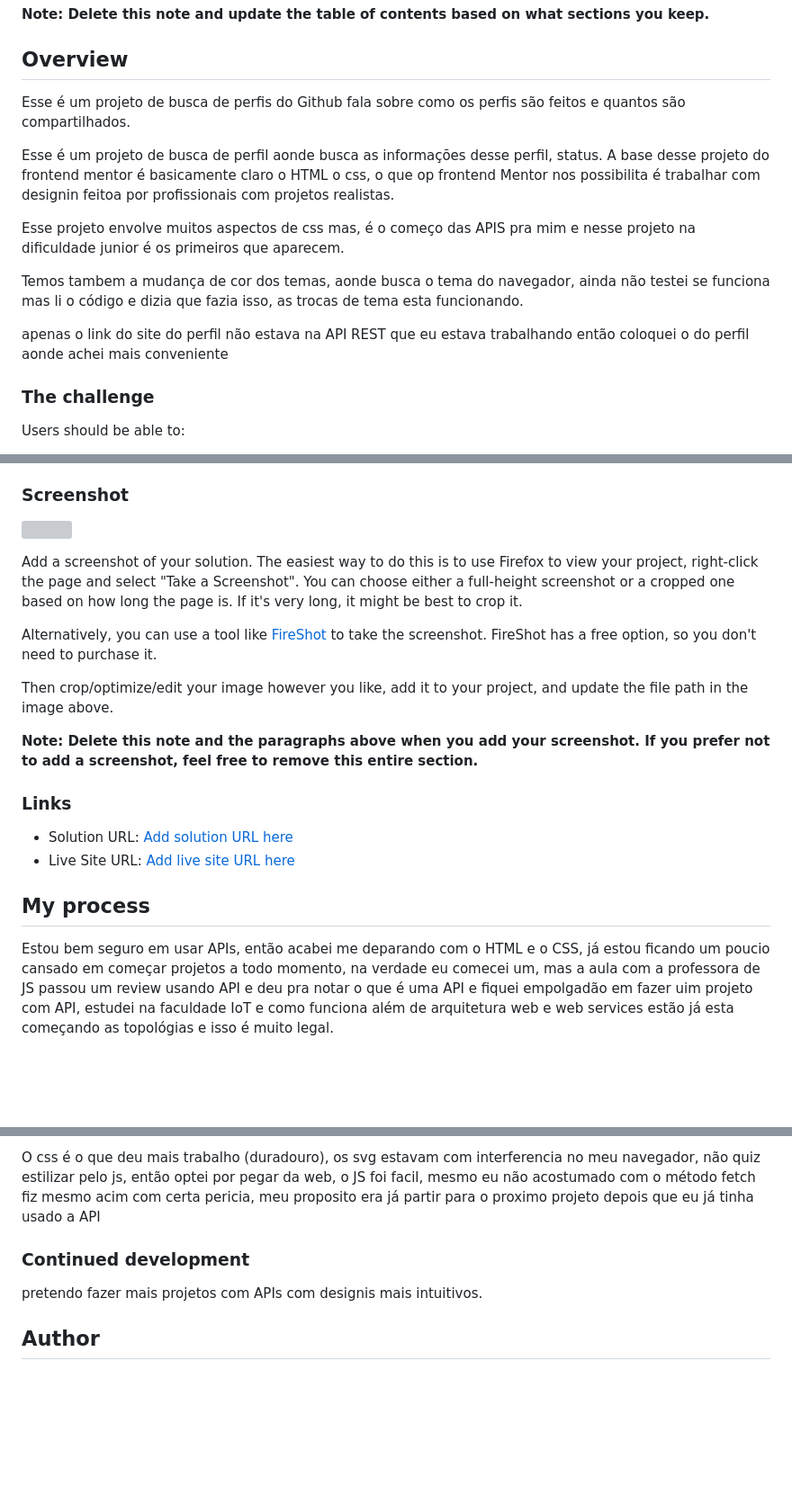
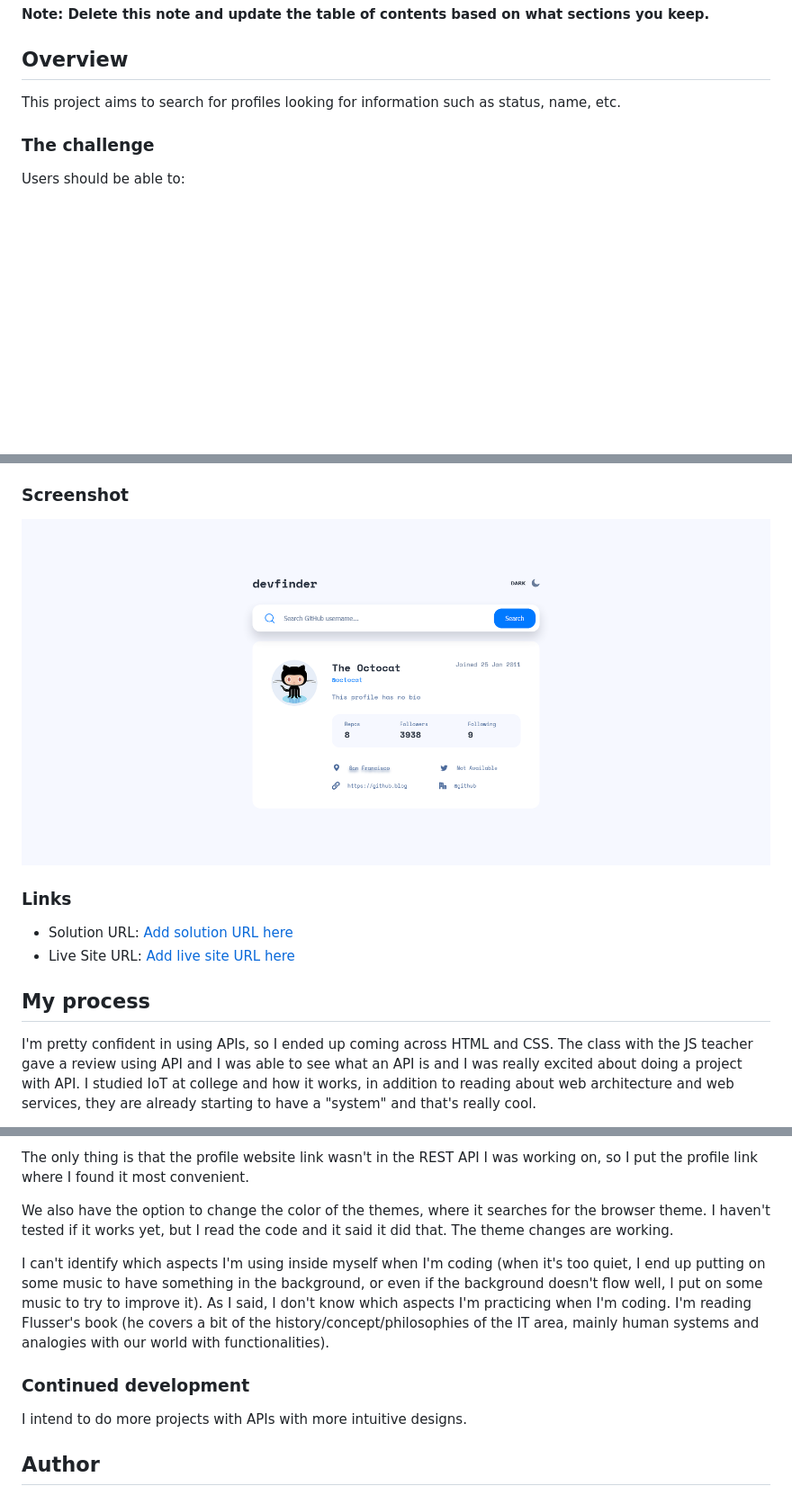
Before and after one commit to FredericoGarciasAlves/github-user-search-app, a Markdown page: README.md, 3 parts joined by grey strips. Shown: that part at 90% size. Rendered like a GitHub page; pictures changed too: assets/Screenshot 2025-02-28 at 15-49-44 GitHub Profile Finder.png (added); blank space fills up the shorter version; grey boxes are pictures that could not be loaded.

Commit message:
finished

```diff
--- a/README.md
+++ b/README.md
@@ -20,15 +20,7 @@ This is a solution to the [GitHub user search app challenge on Frontend Mentor](
 
 ## Overview
 
-Esse é um projeto de busca de perfis do Github fala sobre como os perfis são feitos e quantos são compartilhados.
-
-Esse é um projeto de busca de perfil aonde busca as informações desse perfil, status. A base desse projeto do frontend mentor é basicamente claro o HTML o css, o que op frontend Mentor nos possibilita é trabalhar com designin feitoa por profissionais com projetos realistas.
-
-Esse projeto envolve muitos aspectos de css mas, é o começo das APIS pra mim e nesse projeto na dificuldade junior é os primeiros que aparecem.
-
-Temos tambem a mudança de cor dos temas, aonde busca o tema do navegador, ainda não testei se funciona mas li o código e dizia que fazia isso, as trocas de tema esta funcionando.
-
-apenas o link do site do perfil não estava na API REST que eu estava trabalhando então coloquei o do perfil aonde achei mais conveniente
+This project aims to search for profiles looking for information such as status, name, etc.
 
 ### The challenge
 
@@ -43,15 +35,7 @@ Users should be able to:
 
 ### Screenshot
 
-![](./screenshot.jpg)
-
-Add a screenshot of your solution. The easiest way to do this is to use Firefox to view your project, right-click the page and select "Take a Screenshot". You can choose either a full-height screenshot or a cropped one based on how long the page is. If it's very long, it might be best to crop it.
-
-Alternatively, you can use a tool like [FireShot](https://getfireshot.com/) to take the screenshot. FireShot has a free option, so you don't need to purchase it.
-
-Then crop/optimize/edit your image however you like, add it to your project, and update the file path in the image above.
-
-**Note: Delete this note and the paragraphs above when you add your screenshot. If you prefer not to add a screenshot, feel free to remove this entire section.**
+![](./assets/Screenshot%202025-02-28%20at%2015-49-44%20GitHub%20Profile%20Finder.png)
 
 ### Links
 
@@ -60,5 +44,5 @@ Then crop/optimize/edit your image however you like, add it to your project, and
 
 ## My process
 
-Estou bem seguro em usar APIs, então acabei me deparando com o HTML e o CSS, já estou ficando um poucio cansado em começar projetos a todo momento, na verdade eu comecei um, mas a aula com a professora de JS passou um review usando API e deu pra notar o que é uma API e fiquei empolgadão em fazer uim projeto com API, estudei na faculdade IoT e como funciona além de arquitetura web e web services estão já esta começando as topológias e isso é muito legal.
+I'm pretty confident in using APIs, so I ended up coming across HTML and CSS. The class with the JS teacher gave a review using API and I was able to see what an API is and I was really excited about doing a project with API. I studied IoT at college and how it works, in addition to reading about web architecture and web services, they are already starting to have a "system" and that's really cool.
 
@@ -66,9 +50,13 @@ Então eu peguei a foto do preview e coloquei na IA e pedi pra fazer o esqueleto
 
-O css é o que deu mais trabalho (duradouro), os svg estavam com interferencia no meu navegador, não quiz estilizar pelo js, então optei por pegar da web, o JS foi facil, mesmo eu não acostumado com o método fetch fiz mesmo acim com certa pericia, meu proposito era já partir para o proximo projeto depois que eu já tinha usado a API
+The only thing is that the profile website link wasn't in the REST API I was working on, so I put the profile link where I found it most convenient.
+
+We also have the option to change the color of the themes, where it searches for the browser theme. I haven't tested if it works yet, but I read the code and it said it did that. The theme changes are working.
+
+I can't identify which aspects I'm using inside myself when I'm coding (when it's too quiet, I end up putting on some music to have something in the background, or even if the background doesn't flow well, I put on some music to try to improve it). As I said, I don't know which aspects I'm practicing when I'm coding. I'm reading Flusser's book (he covers a bit of the history/concept/philosophies of the IT area, mainly human systems and analogies with our world with functionalities).
 
 ### Continued development
 
-pretendo fazer mais projetos com APIs com designis mais intuitivos.
+I intend to do more projects with APIs with more intuitive designs.
 
 ## Author
 
```
Also changed, not shown: other parts of README.md (+1 -1 lines).
